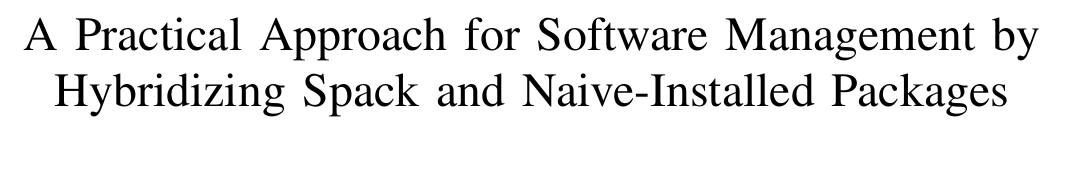
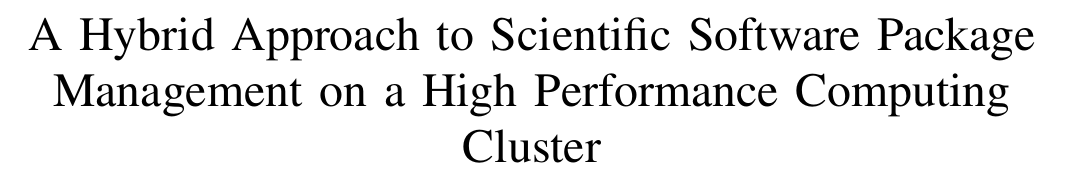
Before and after one commit to huqy/hybrid-spack-manual-software-management, a LaTeX paper (sc20_ext_abs.tex): part of page 1 of 5, cut at the place of the change, the shorter picture padded with empty space. Compiled offline with pdfLaTeX; a missing font is replaced by an installed copy or a similar font; a LaTeX package or settings file that is missing is left out.

Commit message:
Revise title

```diff
--- a/sc20_ext_abs.tex
+++ b/sc20_ext_abs.tex
@@ -13,7 +13,7 @@
     T\kern-.1667em\lower.7ex\hbox{E}\kern-.125emX}}
 \begin{document}
 
-\title{A Practical Approach for Software Management by Hybridizing Spack and Naive-Installed Packages\\
+\title{A Hybrid Approach to Scientific Software Package Management on a High Performance Computing Cluster\\
 }
 
 \author{\IEEEauthorblockN{1\textsuperscript{st} Qiyang Hu}
```
